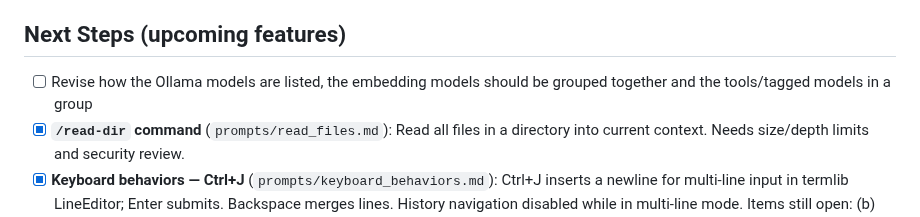
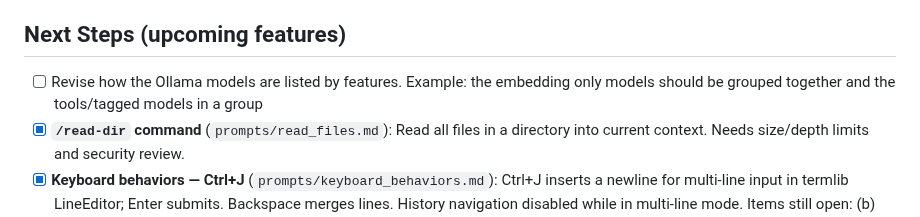
Before and after one commit to rsdoiel/harvey, a Markdown page: TODO.md, the part around the change. GitHub-like rendering.

Commit message:
Quick Save

```diff
--- a/TODO.md
+++ b/TODO.md
@@ -10,7 +10,7 @@
 
 ## Next Steps (upcoming features)
 
-- [ ] Revise how the Ollama models are listed, the embedding models should be grouped together and the tools/tagged models in a group
+- [ ] Revise how the Ollama models are listed by features. Example: the embedding only models should be grouped together and the tools/tagged models in a group
 - [X] **`/read-dir` command** (`prompts/read_files.md`): Read all files in a directory into current context. Needs size/depth limits and security review.
 - [X] **Keyboard behaviors — Ctrl+J** (`prompts/keyboard_behaviors.md`): Ctrl+J inserts a newline for multi-line input in termlib LineEditor; Enter submits. Backspace merges lines. History navigation disabled while in multi-line mode. Items still open: (b) `@`-prefix file autocompletion; (c) Ctrl+G (Ctrl+X Ctrl+E already covers editor launch).
 - [X] **`/skill-set` command** (`prompts/skill-sets.md`, design doc `Harvey_Skill-Set_Design.md`): Load/unload named YAML bundles of skills from `agents/skill-sets/`. Validates skill names against catalog, counts tokens via Ollama `/api/tokenize` (heuristic fallback), warns at >50% context and blocks at >100%. Sample `agents/skill-sets/fountain.yaml` included.
```
